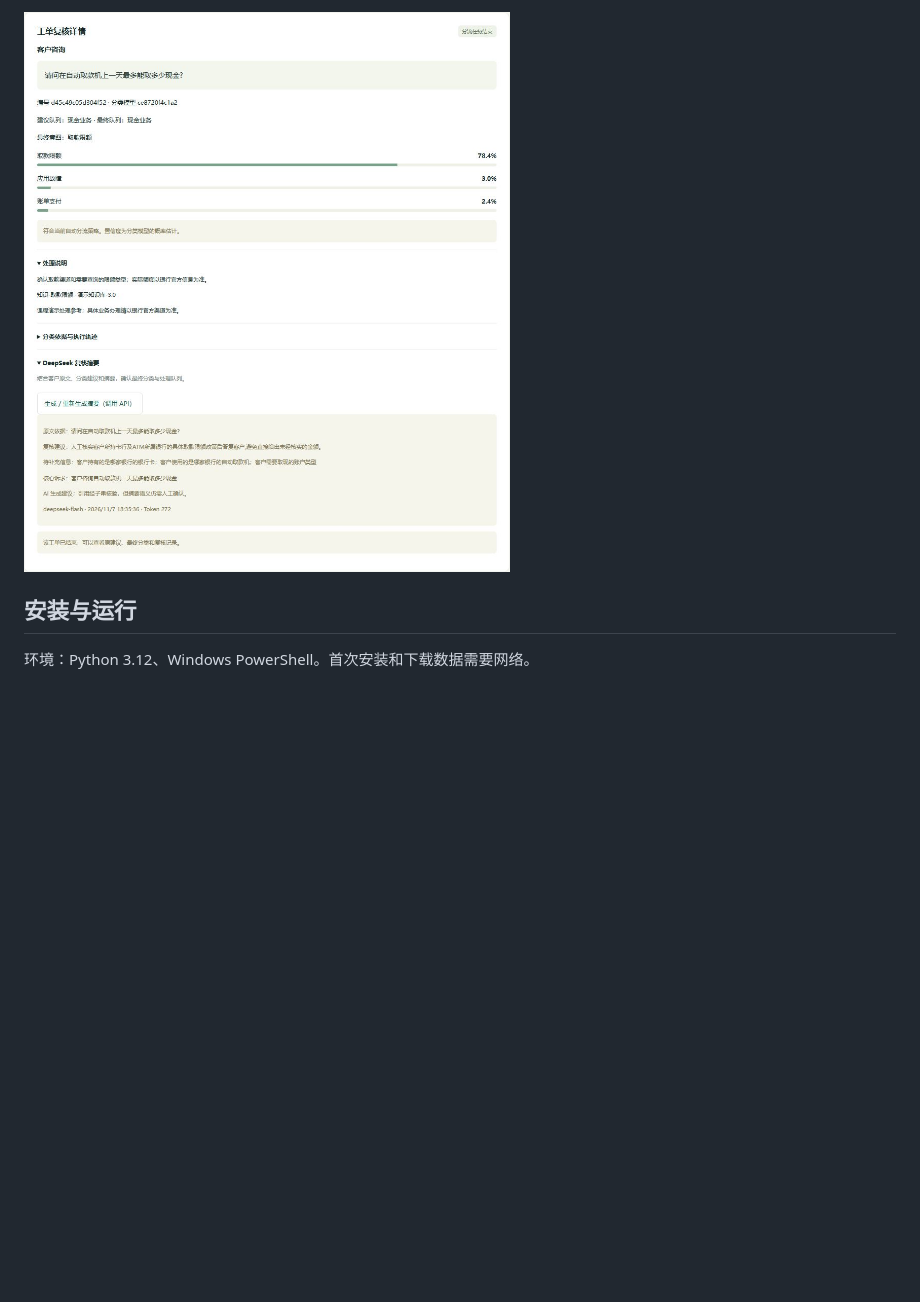
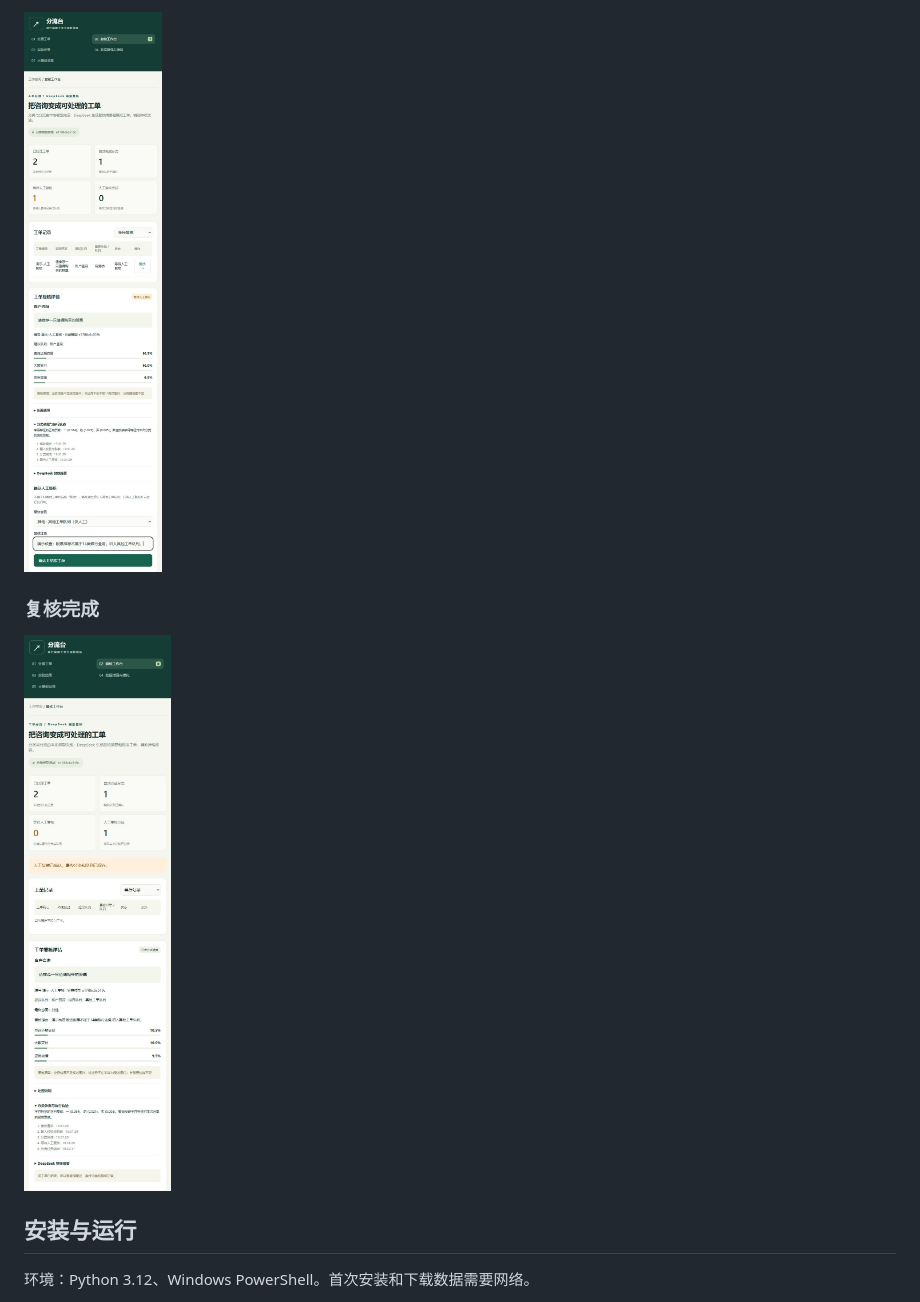
Before and after one commit to Low-key-point/ticket-triage-agent, a Markdown page: README.md, the part around one of its changes. Drawn GitHub-style; pictures changed too: demo/复核完成.png (added), demo/复核工作台.png (added), demo/工单摘要.png (deleted); blank space fills up the shorter version.

```diff
--- a/README.md
+++ b/README.md
@@ -20,5 +20,9 @@
 
-![工单摘要与复核详情](demo/工单摘要.png)
+![复核工作台](demo/复核工作台.png)
+
+### 复核完成
+
+![复核完成](demo/复核完成.png)
 
 ## 安装与运行
 
```
Also changed, not shown: other parts of README.md (+13 -2 lines), LICENSES.md (+6 -2 lines), skills/dataset-source-check/SKILL.md (added, +43 -0 lines), demo/工单分流.png, 7 other files.
